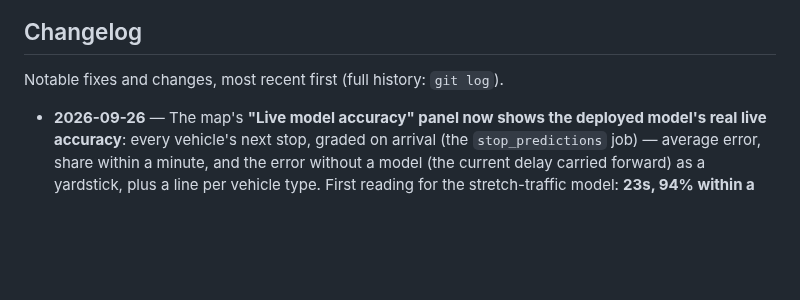
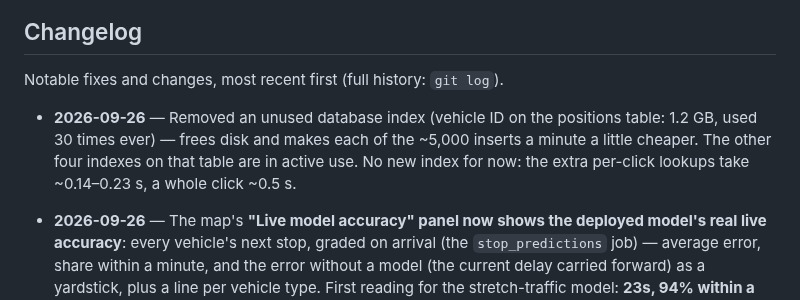
Before and after one commit to ilkericoz/bkk-transit-app, a Markdown page: README.md, the part around the change. Rendered like a GitHub page; blank space fills up the shorter version.

Commit message:
README: unused index removed

```diff
--- a/README.md
+++ b/README.md
@@ -182,6 +182,8 @@ Register-ScheduledTask -TaskName "BKK timetable update" -Action $action `
 
 Notable fixes and changes, most recent first (full history: `git log`).
 
+- **2026-09-26** — Removed an unused database index (vehicle ID on the positions table: 1.2 GB, used 30 times ever) — frees disk and makes each of the ~5,000 inserts a minute a little cheaper. The other four indexes on that table are in active use. No new index for now: the extra per-click lookups take ~0.14–0.23 s, a whole click ~0.5 s.
+
 - **2026-09-26** — The map's **"Live model accuracy" panel now shows the deployed model's real live accuracy**: every vehicle's next stop, graded on arrival (the `stop_predictions` job) — average error, share within a minute, and the error without a model (the current delay carried forward) as a yardstick, plus a line per vehicle type. First reading for the stretch-traffic model: **23s, 94% within a minute, vs 31s without the model**. The panel previously averaged the clicked and randomly sampled predictions of *every* model since early September — a harder, length-biased sample (see the entry below) — and showed ~52s; that version is still available as `/scoreboard/sampled` on the prediction service. Also 4 s → 0.2 s per refresh (and cached for a minute), since it no longer joins the 186M-row positions table. Periods with known bad timestamps are left out: one found on 26 Sep 16:26–16:58, when the ingestion queue fell behind and positions were saved up to ~19 minutes late (a scan of the whole month found no other episode; the training data predates it).
 
 - **2026-09-26** — New model inputs: **recent traffic on the stretch into the stop.** Errors clustered at congestion hotspots (near Keleti ~51s vs ~25s elsewhere), where delay changes fast between stops and the model mostly carries the current delay forward. The new inputs: how much delay vehicles of *any* line gained on the same stop-to-stop stretch in the 15 minutes before the prediction moment (average gain and how many vehicles). Offline, same 22 days: 30.51s → **29.85s** (−0.66s, 95% interval −0.70 to −0.61); worst 10% of errors 61.1s → 59.6s. Live lookup checked against the training data on 400 real stop visits: identical in 400/400 — a check that also caught two bugs before deploy (snapshots without a trip crashed the lookup; a missing upper time bound made lookups for past moments take ~30s). Deployed 18:14; ~70% of live predictions have stretch data (72–74% in training), click and background job give identical predictions, a click takes ~0.5s in total. Also fixed the training script running out of memory at 11M rows (it built all 26 validation folds up front; now one at a time).
```
